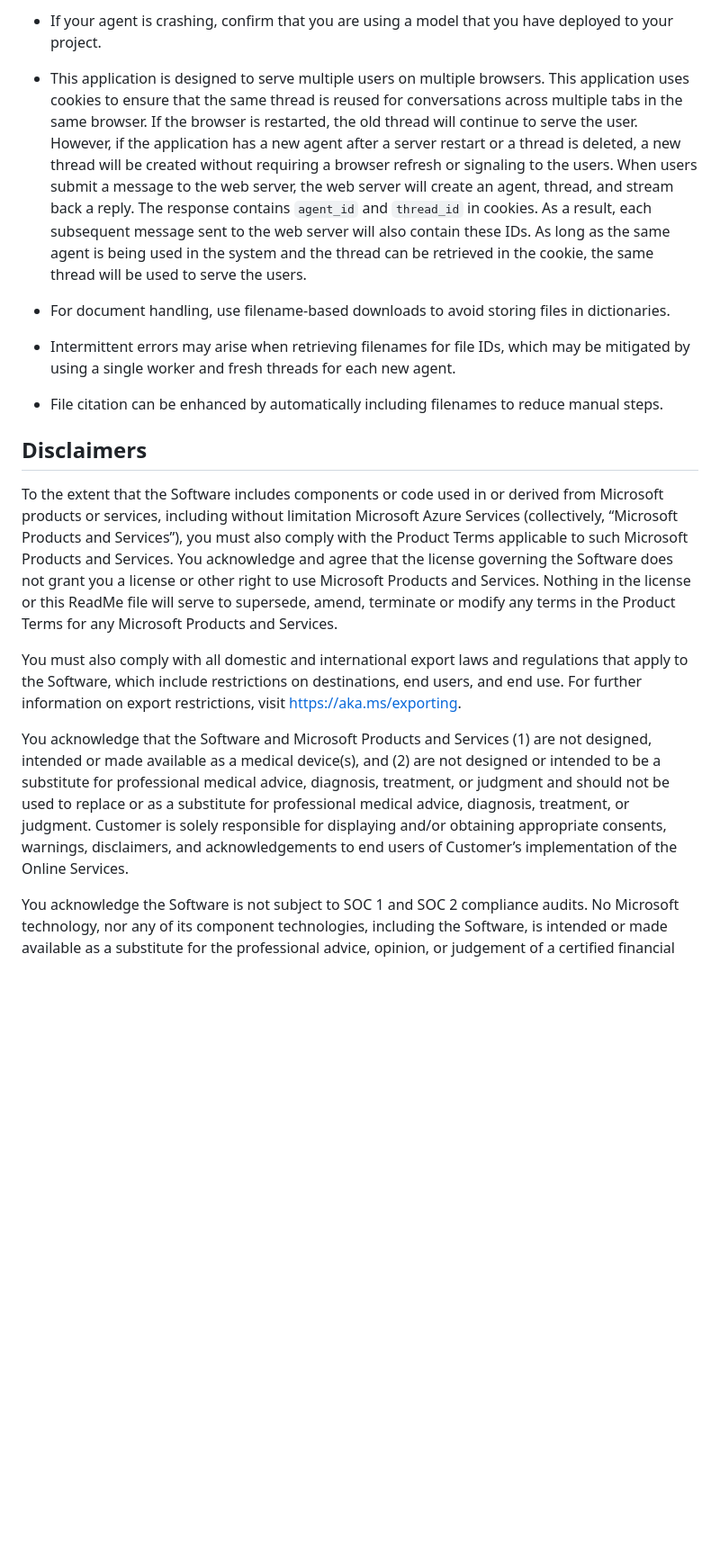
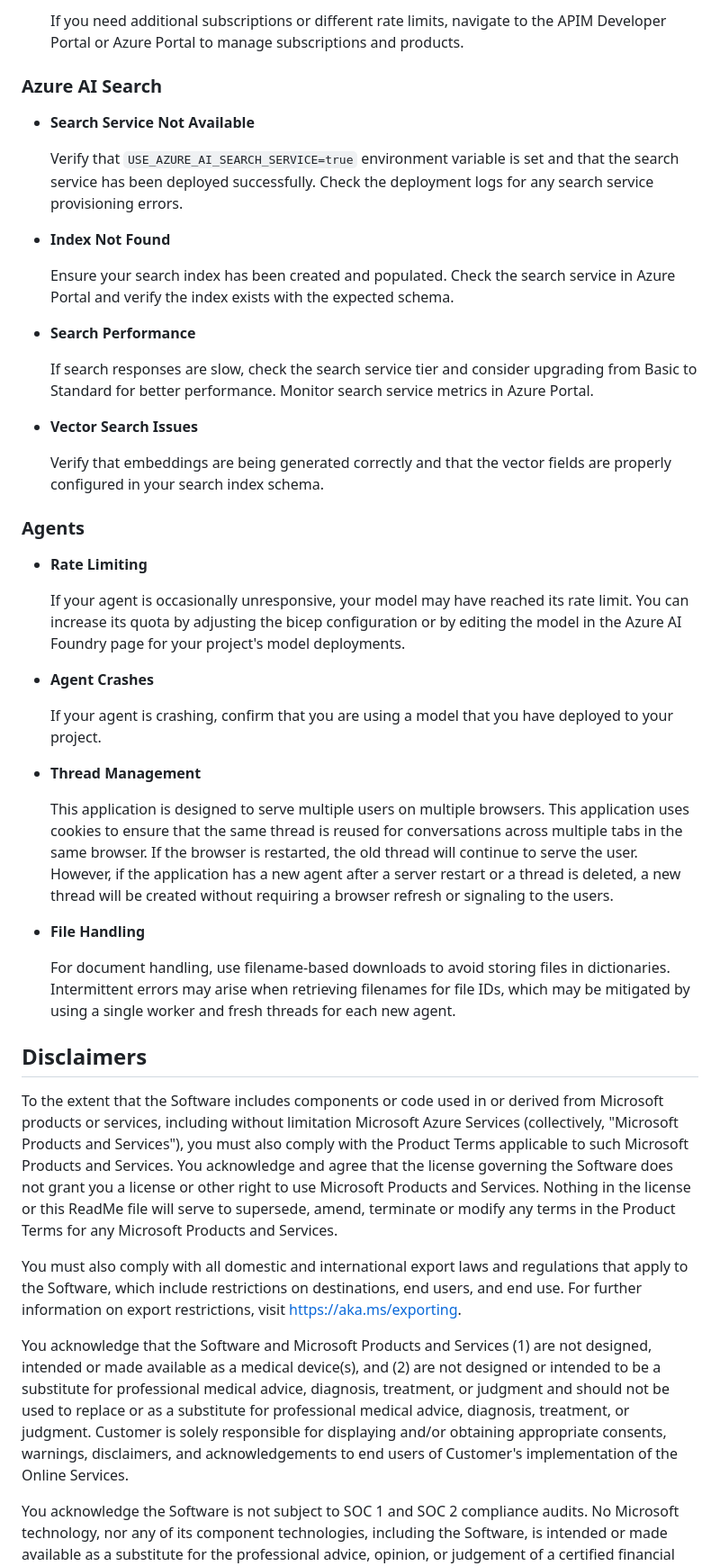
Before and after one commit to vinod-soni-microsoft/get-started-with-ai-agents-with-apim, a Markdown page: README.md, the part around the change printed below. Shown: that part at 90% size. Rendered like a GitHub page; blank space fills up the shorter version.

```diff
--- a/README.md
+++ b/README.md
@@ -371,17 +422,49 @@ This template creates a complete enterprise AI platform with the following Azure
 
-- If your agent is crashing, confirm that you are using a model that you have deployed to your project.
-- This application is designed to serve multiple users on multiple browsers. This application uses cookies to ensure that the same thread is reused for conversations across multiple tabs in the same browser. If the browser is restarted, the old thread will continue to serve the user. However, if the application has a new agent after a server restart or a thread is deleted, a new thread will be created without requiring a browser refresh or signaling to the users. When users submit a message to the web server, the web server will create an agent, thread, and stream back a reply. The response contains `agent_id` and `thread_id` in cookies. As a result, each subsequent message sent to the web server will also contain these IDs. As long as the same agent is being used in the system and the thread can be retrieved in the cookie, the same thread will be used to serve the users.
-- For document handling, use filename-based downloads to avoid storing files in dictionaries.
-- Intermittent errors may arise when retrieving filenames for file IDs, which may be mitigated by using a single worker and fresh threads for each new agent.
-- File citation can be enhanced by automatically including filenames to reduce manual steps.
+  If you need additional subscriptions or different rate limits, navigate to the APIM Developer Portal or Azure Portal to manage subscriptions and products.
+
+### Azure AI Search
+
+- **Search Service Not Available**
+
+  Verify that `USE_AZURE_AI_SEARCH_SERVICE=true` environment variable is set and that the search service has been deployed successfully. Check the deployment logs for any search service provisioning errors.
+
+- **Index Not Found**
+
+  Ensure your search index has been created and populated. Check the search service in Azure Portal and verify the index exists with the expected schema.
+
+- **Search Performance**
+
+  If search responses are slow, check the search service tier and consider upgrading from Basic to Standard for better performance. Monitor search service metrics in Azure Portal.
+
+- **Vector Search Issues**
+
+  Verify that embeddings are being generated correctly and that the vector fields are properly configured in your search index schema.
+
+### Agents
+
+- **Rate Limiting**
+
+  If your agent is occasionally unresponsive, your model may have reached its rate limit. You can increase its quota by adjusting the bicep configuration or by editing the model in the Azure AI Foundry page for your project's model deployments.
+
+- **Agent Crashes**
+
+  If your agent is crashing, confirm that you are using a model that you have deployed to your project.
+
+- **Thread Management**
+
+  This application is designed to serve multiple users on multiple browsers. This application uses cookies to ensure that the same thread is reused for conversations across multiple tabs in the same browser. If the browser is restarted, the old thread will continue to serve the user. However, if the application has a new agent after a server restart or a thread is deleted, a new thread will be created without requiring a browser refresh or signaling to the users.
+
+- **File Handling**
+
+  For document handling, use filename-based downloads to avoid storing files in dictionaries. Intermittent errors may arise when retrieving filenames for file IDs, which may be mitigated by using a single worker and fresh threads for each new agent.
 
 ## Disclaimers
 
-To the extent that the Software includes components or code used in or derived from Microsoft products or services, including without limitation Microsoft Azure Services (collectively, “Microsoft Products and Services”), you must also comply with the Product Terms applicable to such Microsoft Products and Services. You acknowledge and agree that the license governing the Software does not grant you a license or other right to use Microsoft Products and Services. Nothing in the license or this ReadMe file will serve to supersede, amend, terminate or modify any terms in the Product Terms for any Microsoft Products and Services.
+To the extent that the Software includes components or code used in or derived from Microsoft products or services, including without limitation Microsoft Azure Services (collectively, "Microsoft Products and Services"), you must also comply with the Product Terms applicable to such Microsoft Products and Services. You acknowledge and agree that the license governing the Software does not grant you a license or other right to use Microsoft Products and Services. Nothing in the license or this ReadMe file will serve to supersede, amend, terminate or modify any terms in the Product Terms for any Microsoft Products and Services.
 
-You must also comply with all domestic and international export laws and regulations that apply to the Software, which include restrictions on destinations, end users, and end use. For further information on export restrictions, visit <https://aka.ms/exporting>.
+You must also comply with all domestic and international export laws and regulations that apply to the Software, which include restrictions on destinations, end users, and end use. For further information on export restrictions, visit https://aka.ms/exporting.
 
-You acknowledge that the Software and Microsoft Products and Services (1) are not designed, intended or made available as a medical device(s), and (2) are not designed or intended to be a substitute for professional medical advice, diagnosis, treatment, or judgment and should not be used to replace or as a substitute for professional medical advice, diagnosis, treatment, or judgment. Customer is solely responsible for displaying and/or obtaining appropriate consents, warnings, disclaimers, and acknowledgements to end users of Customer’s implementation of the Online Services.
+You acknowledge that the Software and Microsoft Products and Services (1) are not designed, intended or made available as a medical device(s), and (2) are not designed or intended to be a substitute for professional medical advice, diagnosis, treatment, or judgment and should not be used to replace or as a substitute for professional medical advice, diagnosis, treatment, or judgment. Customer is solely responsible for displaying and/or obtaining appropriate consents, warnings, disclaimers, and acknowledgements to end users of Customer's implementation of the Online Services.
 
 You acknowledge the Software is not subject to SOC 1 and SOC 2 compliance audits. No Microsoft technology, nor any of its component technologies, including the Software, is intended or made available as a substitute for the professional advice, opinion, or judgement of a certified financial services professional. Do not use the Software to replace, substitute, or provide professional financial advice or judgment.
 
```
Also changed, not shown: other parts of README.md (+94 -46 lines).
